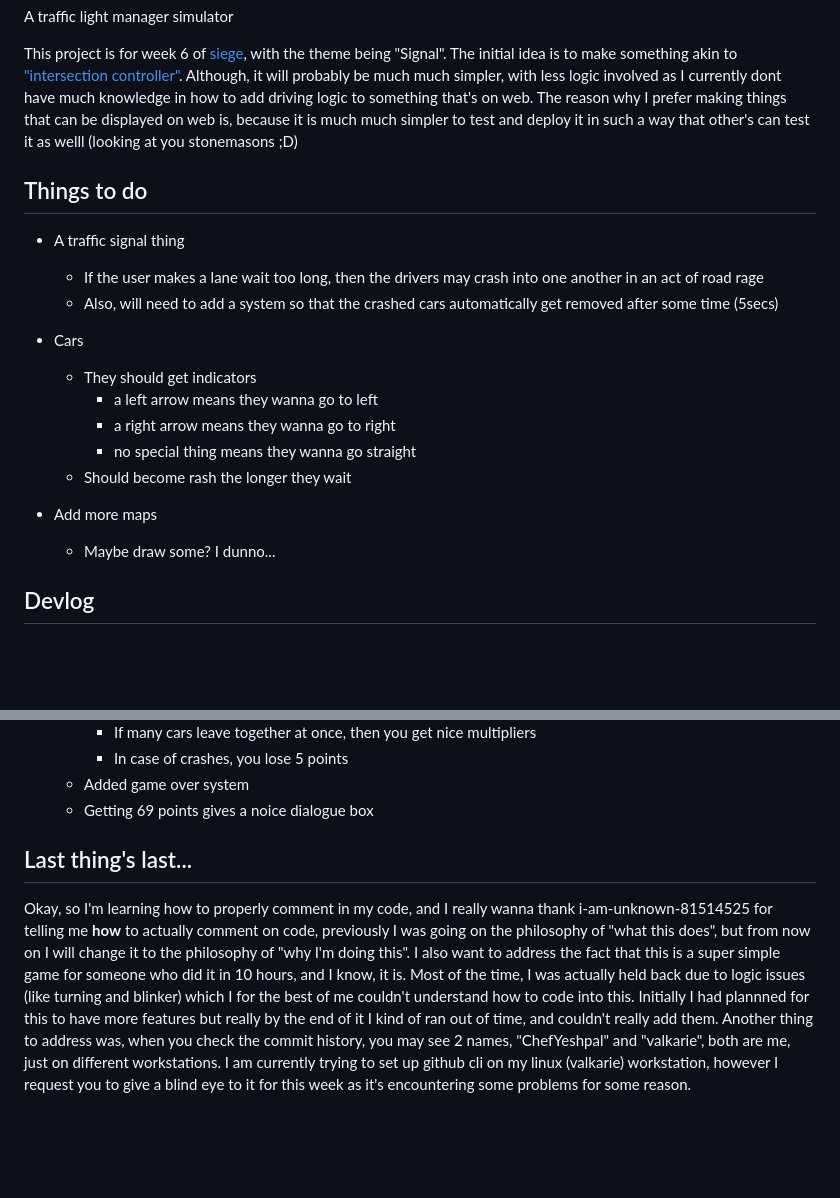
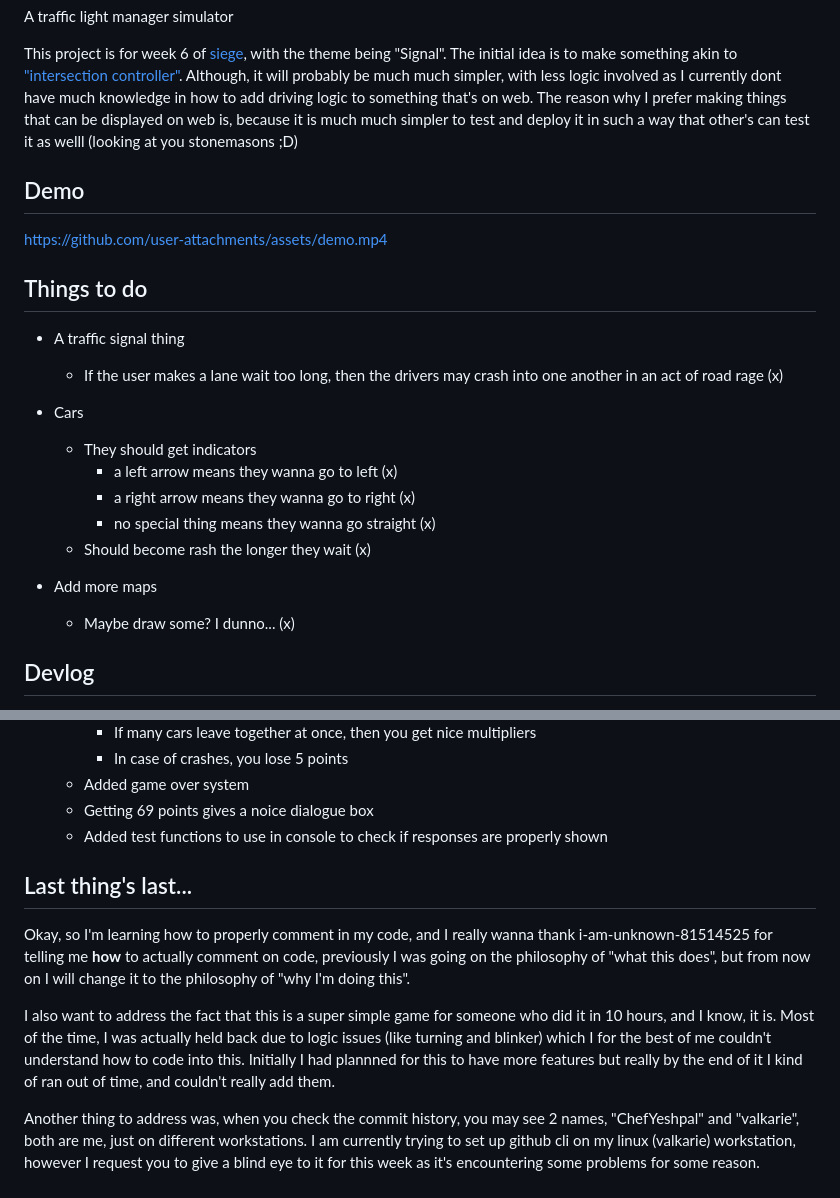
Before and after one commit to ChefYeshpal/webapp-trafficsim, a Markdown page: README.md, 2 parts joined by grey strips. Drawn GitHub-style; blank space fills up the shorter version.

Commit message:
updated readme: for demo vid

```diff
--- a/README.md
+++ b/README.md
@@ -4,20 +4,23 @@ A traffic light manager simulator
 This project is for week 6 of [siege](https://siege.hackclub.com), with the theme being "Signal". The initial idea is to make something akin to ["intersection controller"](https://play.google.com/store/apps/details?id=se.shadowtree.software.trafficbuilder&hl=en_GB&pli=1).
 Although, it will probably be much much simpler, with less logic involved as I currently dont have much knowledge in how to add driving logic to something that's on web. The reason why I prefer making things that can be displayed on web is, because it is much much simpler to test and deploy it in such a way that other's can test it as welll (looking at you stonemasons ;D)
 
+## Demo
+
+https://github.com/user-attachments/assets/demo.mp4
+
 ## Things to do
 
 - A traffic signal thing
-    - If the user makes a lane wait too long, then the drivers may crash into one another in an act of road rage
-    - Also, will need to add a system so that the crashed cars automatically get removed after some time (5secs)
+    - If the user makes a lane wait too long, then the drivers may crash into one another in an act of road rage (x)
 - Cars
     - They should get indicators
-        - a left arrow means they wanna go to left
-        - a right arrow means they wanna go to right
-        - no special thing means they wanna go straight
-    - Should become rash the longer they wait
+        - a left arrow means they wanna go to left (x)
+        - a right arrow means they wanna go to right (x)
+        - no special thing means they wanna go straight (x)
+    - Should become rash the longer they wait (x)
 
 - Add more maps
-    - Maybe draw some? I dunno...
+    - Maybe draw some? I dunno... (x)
 
 
 ## Devlog
@@ -74,11 +77,14 @@ Although, it will probably be much much simpler, with less logic involved as I c
         - In case of crashes, you lose 5 points
     - Added game over system
     - Getting 69 points gives a noice dialogue box
+    - Added test functions to use in console to check if responses are properly shown
 
 ## Last thing's last...
 
 Okay, so I'm learning how to properly comment in my code, and I really wanna thank i-am-unknown-81514525 for telling me **how** to actually comment on code, previously I was going on the philosophy of "what this does", but from now on I will change it to the philosophy of "why I'm doing this".
+
 I also want to address the fact that this is a super simple game for someone who did it in 10 hours, and I know, it is. Most of the time, I was actually held back due to logic issues (like turning and blinker) which I for the best of me couldn't understand how to code into this. Initially I had plannned for this to have more features but really by the end of it I kind of ran out of time, and couldn't really add them.
+
 Another thing to address was, when you check the commit history, you may see 2 names, "ChefYeshpal" and "valkarie", both are me, just on different workstations. I am currently trying to set up github cli on my linux (valkarie) workstation, however I request you to give a blind eye to it for this week as it's encountering some problems for some reason.
 
 ## Where was ai used?
```
